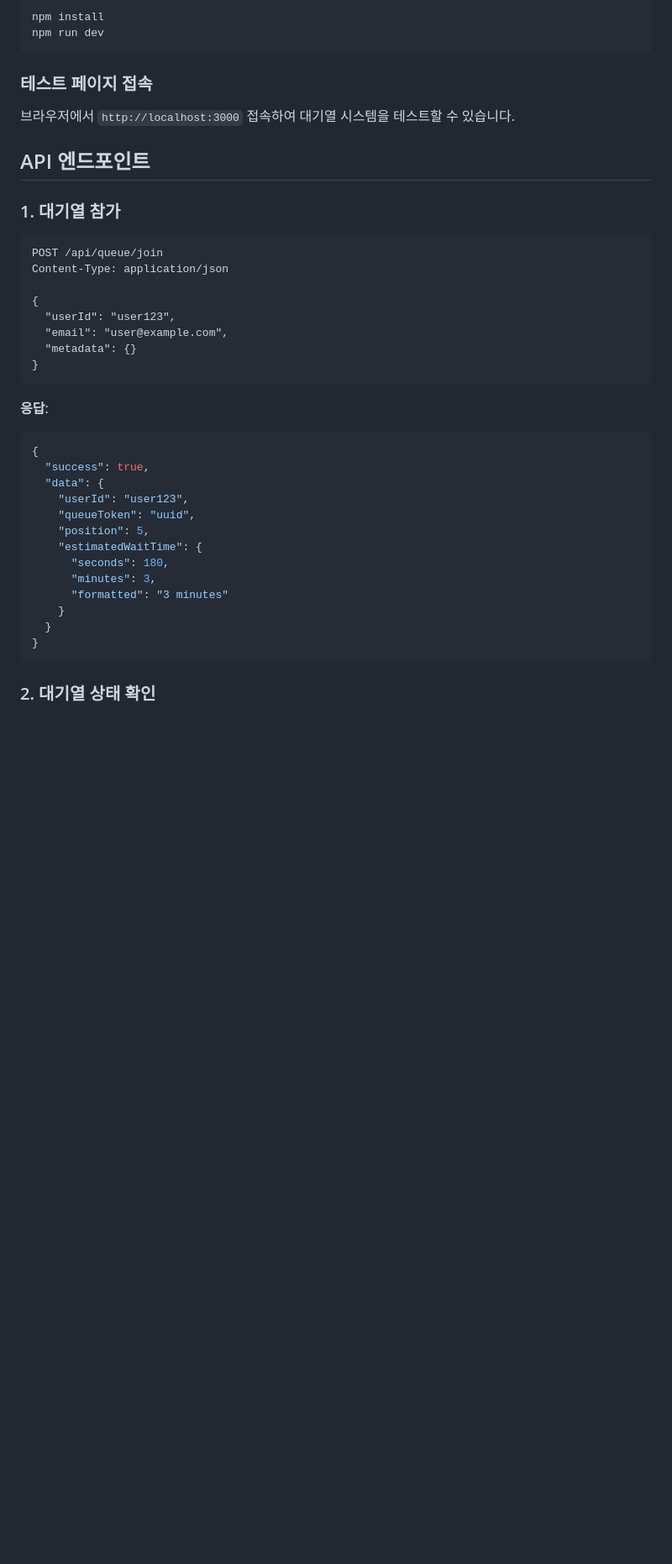
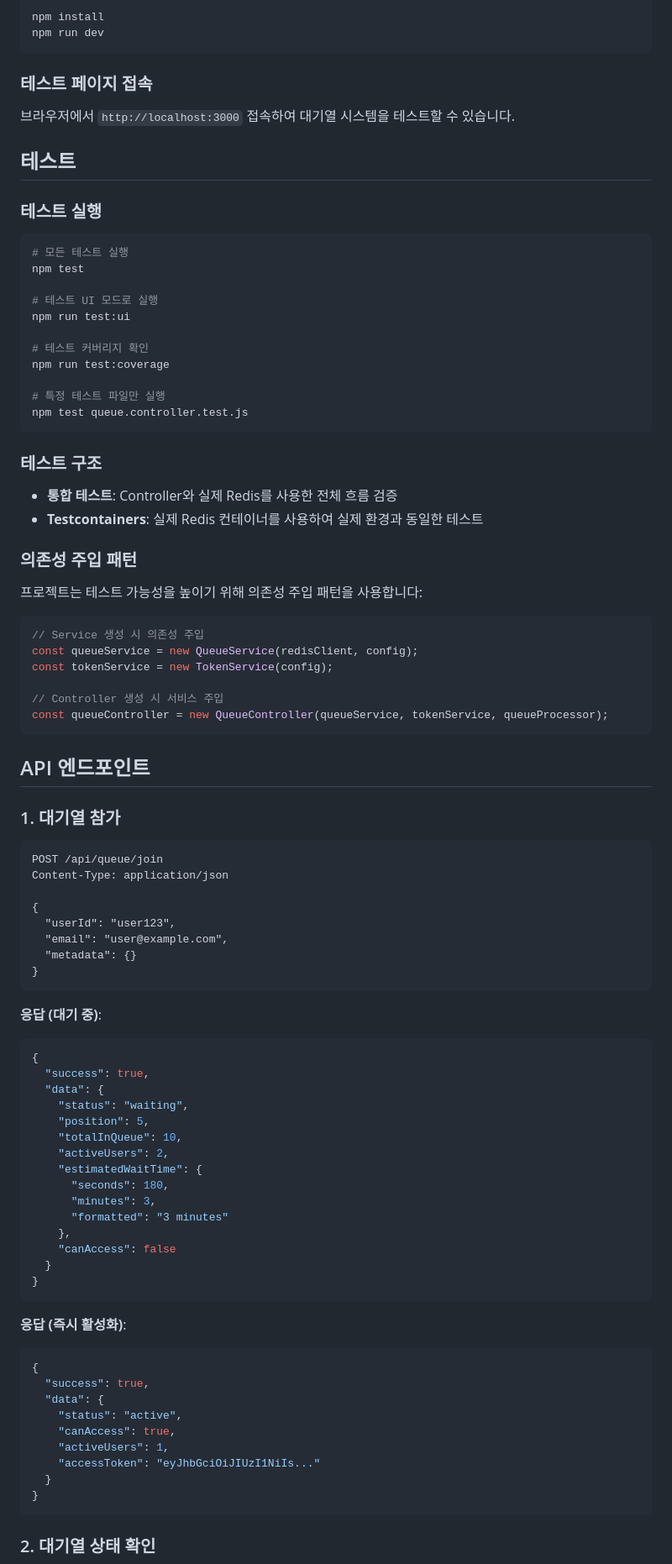
Before and after one commit to pjt3591oo/waiting-server, a Markdown page: README.md, the part around the change printed below. Shown: that part at 84% size. Drawn GitHub-style; blank space fills up the shorter version.

Commit message:
Update README.md: enhance testing section, add queue leave endpoint, and improve response structures

````diff
--- a/README.md
+++ b/README.md
@@ -54,6 +56,42 @@ npm run dev
 
 브라우저에서 `http://localhost:3000` 접속하여 대기열 시스템을 테스트할 수 있습니다.
 
+## 테스트
+
+### 테스트 실행
+
+```bash
+# 모든 테스트 실행
+npm test
+
+# 테스트 UI 모드로 실행
+npm run test:ui
+
+# 테스트 커버리지 확인
+npm run test:coverage
+
+# 특정 테스트 파일만 실행
+npm test queue.controller.test.js
+```
+
+### 테스트 구조
+
+- **통합 테스트**: Controller와 실제 Redis를 사용한 전체 흐름 검증
+- **Testcontainers**: 실제 Redis 컨테이너를 사용하여 실제 환경과 동일한 테스트
+
+### 의존성 주입 패턴
+
+프로젝트는 테스트 가능성을 높이기 위해 의존성 주입 패턴을 사용합니다:
+
+```javascript
+// Service 생성 시 의존성 주입
+const queueService = new QueueService(redisClient, config);
+const tokenService = new TokenService(config);
+
+// Controller 생성 시 서비스 주입
+const queueController = new QueueController(queueService, tokenService, queueProcessor);
+```
+
 ## API 엔드포인트
 
 ### 1. 대기열 참가
@@ -68,19 +106,34 @@ Content-Type: application/json
 }
 ```
 
-**응답**:
+**응답 (대기 중)**:
 ```json
 {
   "success": true,
   "data": {
-    "userId": "user123",
-    "queueToken": "uuid",
+    "status": "waiting",
     "position": 5,
+    "totalInQueue": 10,
+    "activeUsers": 2,
     "estimatedWaitTime": {
       "seconds": 180,
       "minutes": 3,
       "formatted": "3 minutes"
-    }
+    },
+    "canAccess": false
+  }
+}
+```
+
+**응답 (즉시 활성화)**:
+```json
+{
+  "success": true,
+  "data": {
+    "status": "active",
+    "canAccess": true,
+    "activeUsers": 1,
+    "accessToken": "eyJhbGciOiJIUzI1NiIs..."
   }
 }
 ```
````
Also changed, not shown: other parts of README.md (+25 -1 lines).
